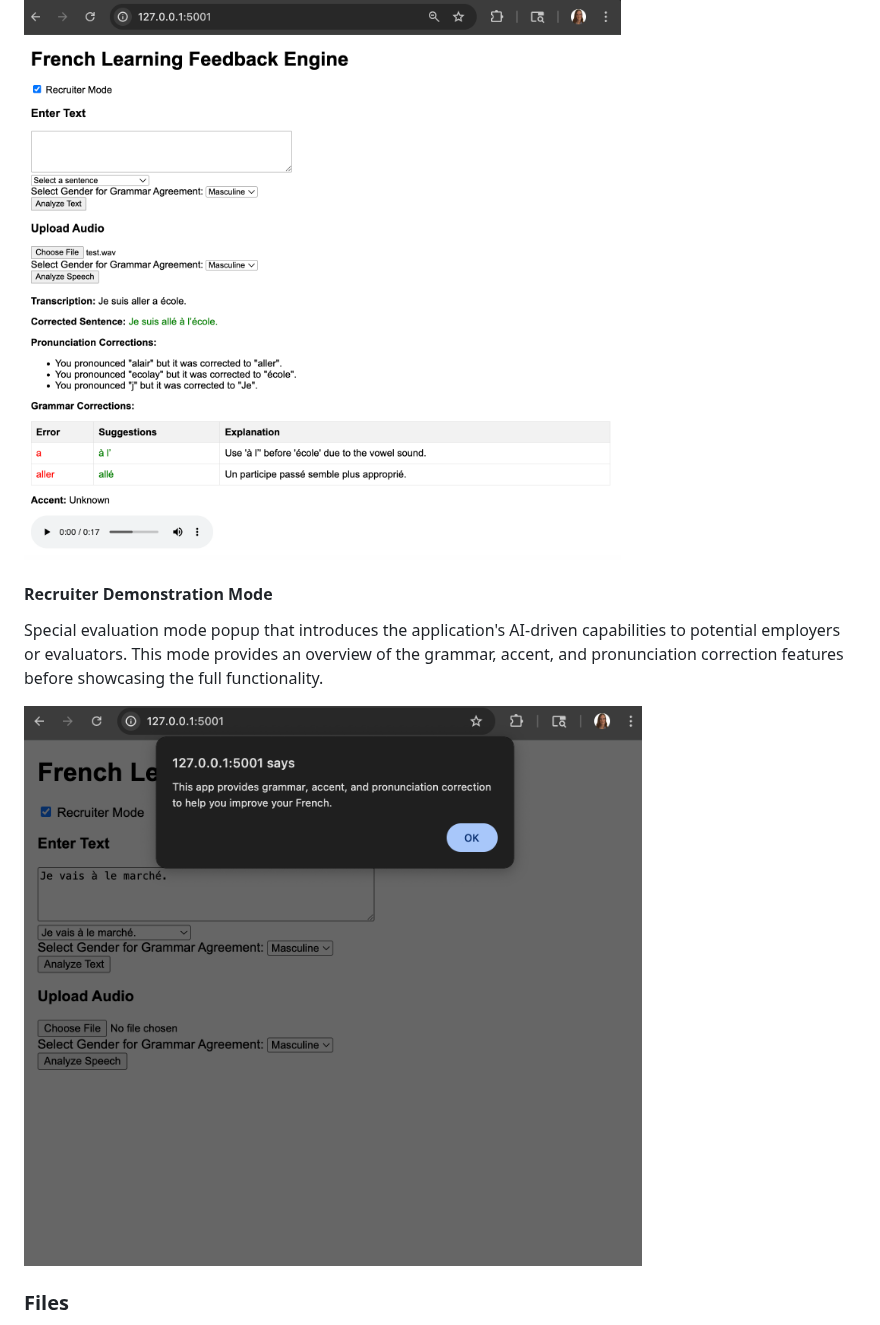
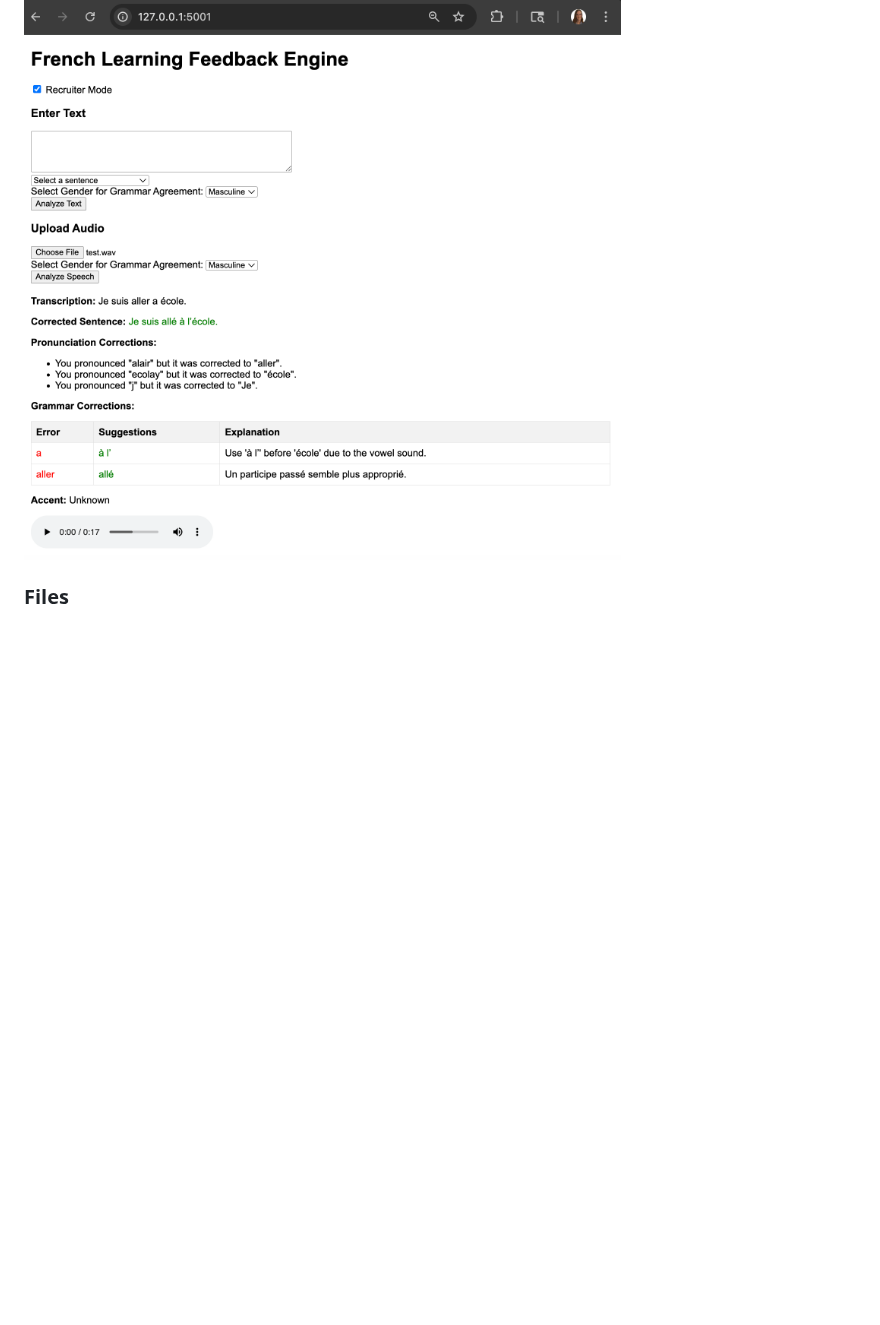
Before and after one commit to mariahcoleno/french-language-learning-platform, a Markdown page: french_learning_web_app/README.md, the part around one of its changes. Rendered like a GitHub page; blank space fills up the shorter version.

Commit message:
Updated README.md to remove Recruiter mode

```diff
--- a/french_learning_web_app/README.md
+++ b/french_learning_web_app/README.md
@@ -51,12 +51,6 @@ The transcription shows the original spoken sentence, followed by the corrected
 The interface includes both text and audio input capabilities with gender selection for grammar agreement analysis.
 
 ![GUI Text 5](screenshots/FrenchLearningFeedbackEngine_Audio1.png)
-
-#### Recruiter Demonstration Mode
-Special evaluation mode popup that introduces the application's AI-driven capabilities to potential employers or evaluators.
-This mode provides an overview of the grammar, accent, and pronunciation correction features before showcasing the full functionality.
-
-![GUI Text 1](screenshots/FrenchLearningFeedbackEngine_RecruiterMode_PopUp.png)
 
 ### Files
 - `src/analyze.py`: Processes audio or text input using Whisper for transcription and language_tool_python for grammar checks, generating personalized audio feedback with gTTS.
```
Also changed, not shown: other parts of french_learning_web_app/README.md (+3 -3 lines).
